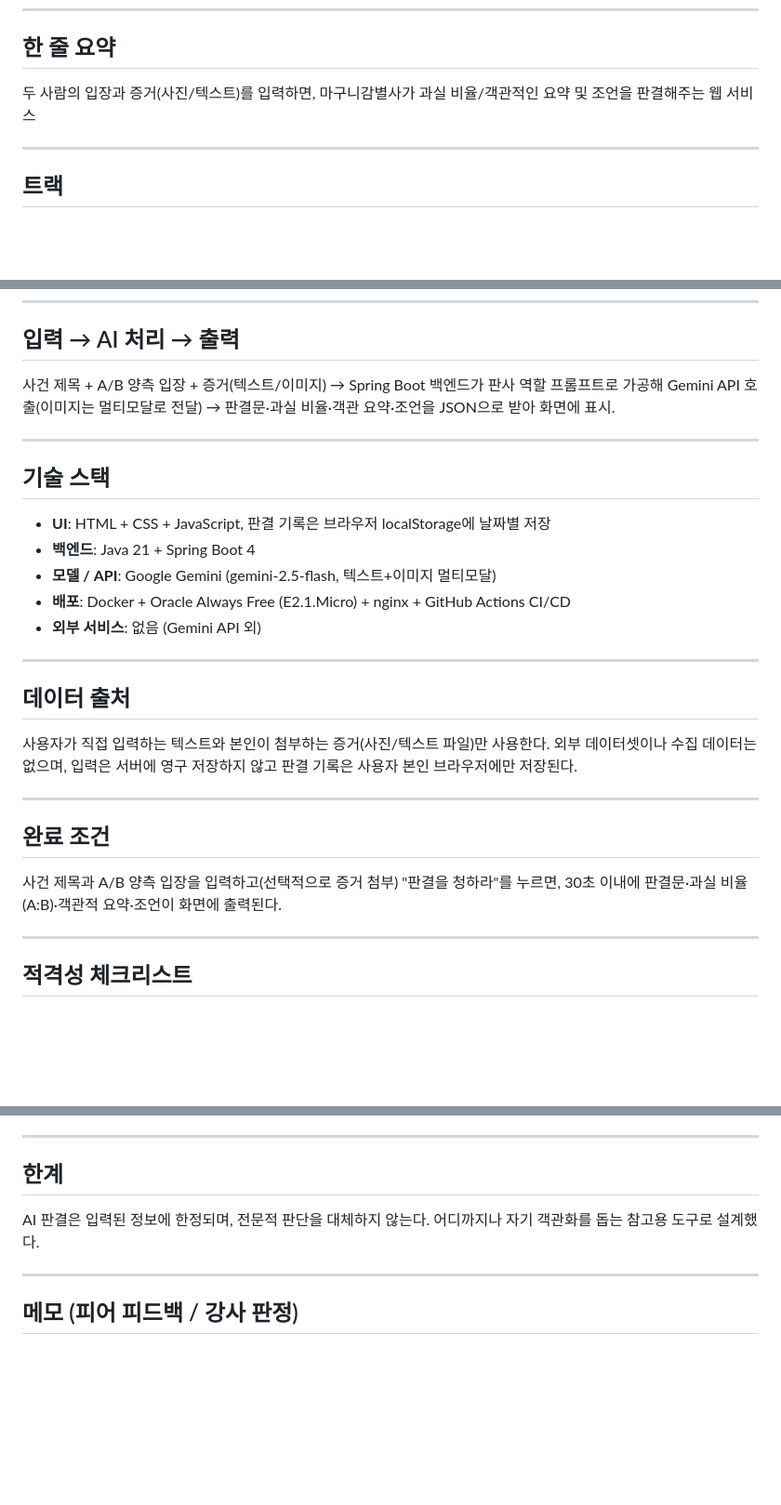
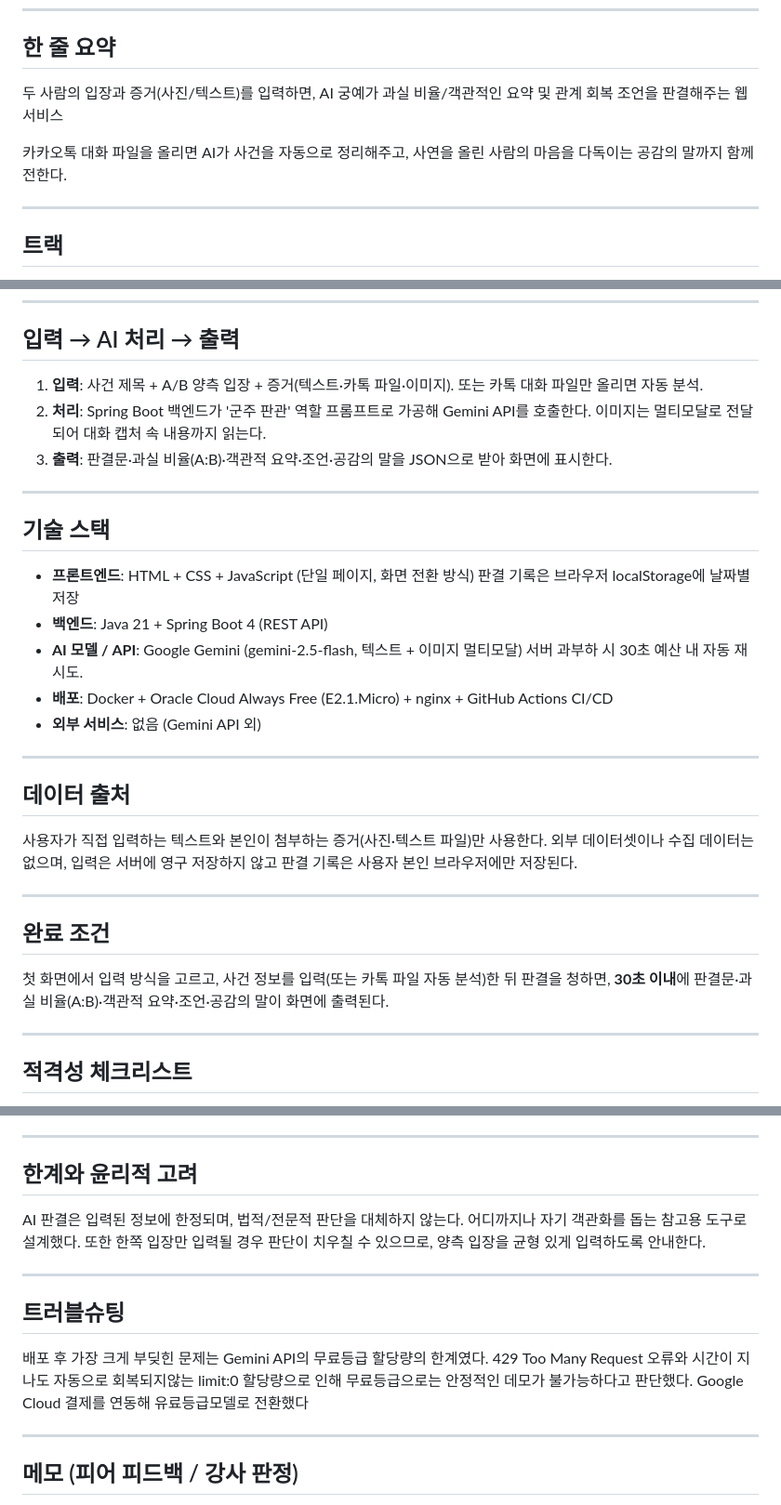
Before and after one commit to 32un5/aiweb2026-intro, a Markdown page: contents.md, 3 parts joined by grey strips. Shown at 93% size. Rendered like a GitHub page; blank space fills up the shorter version.

Commit message:
docs: 트러블슈팅 회고 추가 및 데모 이용 안내

```diff
--- a/contents.md
+++ b/contents.md
@@ -6,7 +6,9 @@
 
 ## 한 줄 요약
 
-두 사람의 입장과 증거(사진/텍스트)를 입력하면, 마구니감별사가 과실 비율/객관적인 요약 및 조언을 판결해주는 웹 서비스
+두 사람의 입장과 증거(사진/텍스트)를 입력하면, AI 궁예가 과실 비율/객관적인 요약 및 관계 회복 조언을 판결해주는 웹 서비스
+
+카카오톡 대화 파일을 올리면 AI가 사건을 자동으로 정리해주고, 사연을 올린 사람의 마음을 다독이는 공감의 말까지 함께 전한다.
 
 ---
 
@@ -48,29 +103,31 @@
 
 ## 입력 → AI 처리 → 출력
 
-사건 제목 + A/B 양측 입장 + 증거(텍스트/이미지) → Spring Boot 백엔드가 판사 역할 프롬프트로 가공해 Gemini API 호출(이미지는 멀티모달로 전달) → 판결문·과실 비율·객관 요약·조언을 JSON으로 받아 화면에 표시.
+1. **입력**: 사건 제목 + A/B 양측 입장 + 증거(텍스트·카톡 파일·이미지). 또는 카톡 대화 파일만 올리면 자동 분석.
+2. **처리**: Spring Boot 백엔드가 '군주 판관' 역할 프롬프트로 가공해 Gemini API를 호출한다. 이미지는 멀티모달로 전달되어 대화 캡처 속 내용까지 읽는다.
+3. **출력**: 판결문·과실 비율(A:B)·객관적 요약·조언·공감의 말을 JSON으로 받아 화면에 표시한다.
 
 ---
 
 ## 기술 스택
 
-- **UI**: HTML + CSS + JavaScript, 판결 기록은 브라우저 localStorage에 날짜별 저장
-- **백엔드**: Java 21 + Spring Boot 4
-- **모델 / API**: Google Gemini (gemini-2.5-flash, 텍스트+이미지 멀티모달)
-- **배포**: Docker + Oracle Always Free (E2.1.Micro) + nginx + GitHub Actions CI/CD
+- **프론트엔드**: HTML + CSS + JavaScript (단일 페이지, 화면 전환 방식) 판결 기록은 브라우저 localStorage에 날짜별 저장
+- **백엔드**: Java 21 + Spring Boot 4 (REST API)
+- **AI 모델 / API**: Google Gemini (gemini-2.5-flash, 텍스트 + 이미지 멀티모달) 서버 과부하 시 30초 예산 내 자동 재시도.
+- **배포**: Docker + Oracle Cloud Always Free (E2.1.Micro) + nginx + GitHub Actions CI/CD
 - **외부 서비스**: 없음 (Gemini API 외)
 
 ---
 
 ## 데이터 출처
 
-사용자가 직접 입력하는 텍스트와 본인이 첨부하는 증거(사진/텍스트 파일)만 사용한다. 외부 데이터셋이나 수집 데이터는 없으며, 입력은 서버에 영구 저장하지 않고 판결 기록은 사용자 본인 브라우저에만 저장된다.
+사용자가 직접 입력하는 텍스트와 본인이 첨부하는 증거(사진·텍스트 파일)만 사용한다. 외부 데이터셋이나 수집 데이터는 없으며, 입력은 서버에 영구 저장하지 않고 판결 기록은 사용자 본인 브라우저에만 저장된다.
 
 ---
 
 ## 완료 조건
 
-사건 제목과 A/B 양측 입장을 입력하고(선택적으로 증거 첨부) "판결을 청하라"를 누르면, 30초 이내에 판결문·과실 비율(A:B)·객관적 요약·조언이 화면에 출력된다.
+첫 화면에서 입력 방식을 고르고, 사건 정보를 입력(또는 카톡 파일 자동 분석)한 뒤 판결을 청하면, **30초 이내**에 판결문·과실 비율(A:B)·객관적 요약·조언·공감의 말이 화면에 출력된다.
 
 ---
 
@@ -87,9 +144,20 @@
 
 ---
 
-## 한계
+## 한계와 윤리적 고려
 
-AI 판결은 입력된 정보에 한정되며, 전문적 판단을 대체하지 않는다. 어디까지나 자기 객관화를 돕는 참고용 도구로 설계했다.
+AI 판결은 입력된 정보에 한정되며, 법적/전문적 판단을 대체하지 않는다.
+어디까지나 자기 객관화를 돕는 참고용 도구로 설계했다.
+또한 한쪽 입장만 입력될 경우 판단이 치우칠 수 있으므로, 양측 입장을 균형 있게 입력하도록 안내한다.
+
+---
+
+## 트러블슈팅
+
+배포 후 가장 크게 부딪힌 문제는 Gemini API의 무료등급 할당량의 한계였다.
+429 Too Many Request 오류와 시간이 지나도 자동으로 회복되지않는 limit:0 할당량으로 인해 무료등급으로는 안정적인 데모가 불가능하다고 판단했다.
+Google Cloud 결제를 연동해 유료등급모델로 전환했다
+
 
 ---
 
```
Also changed, not shown: other parts of contents.md (+60 -7 lines).
